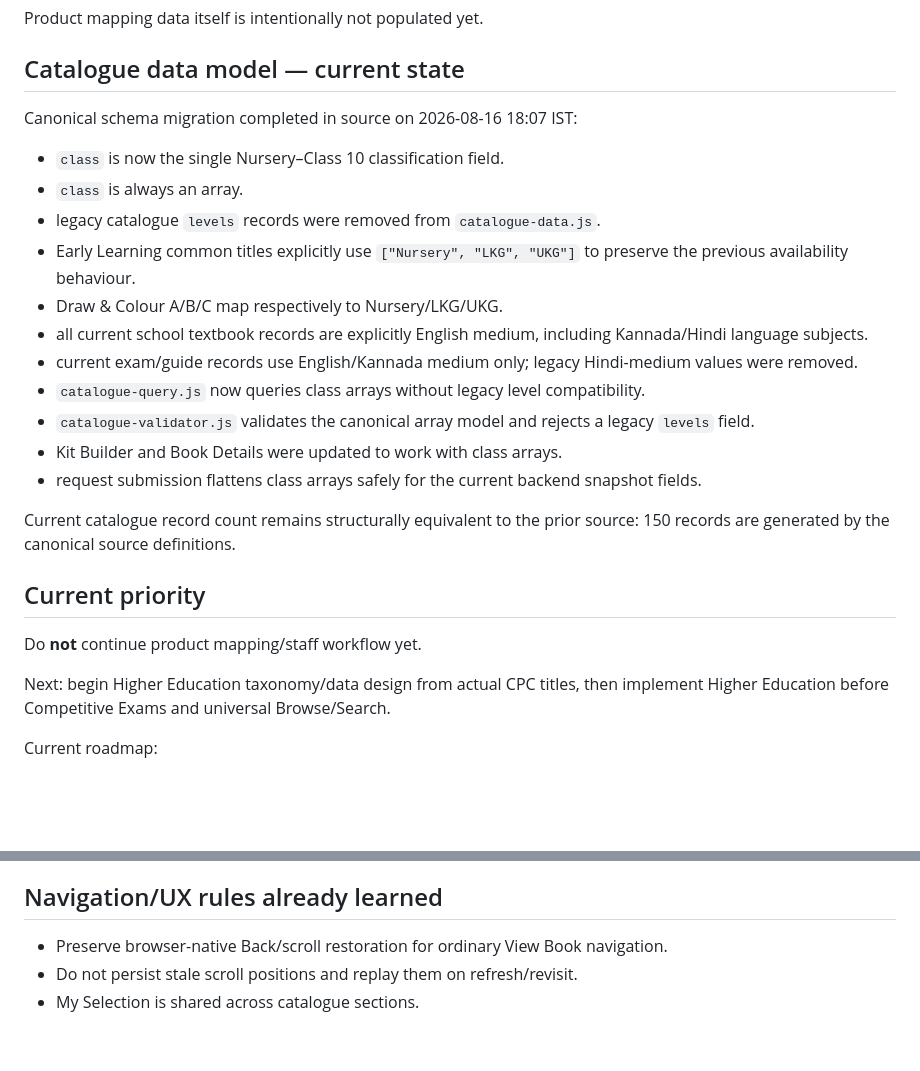
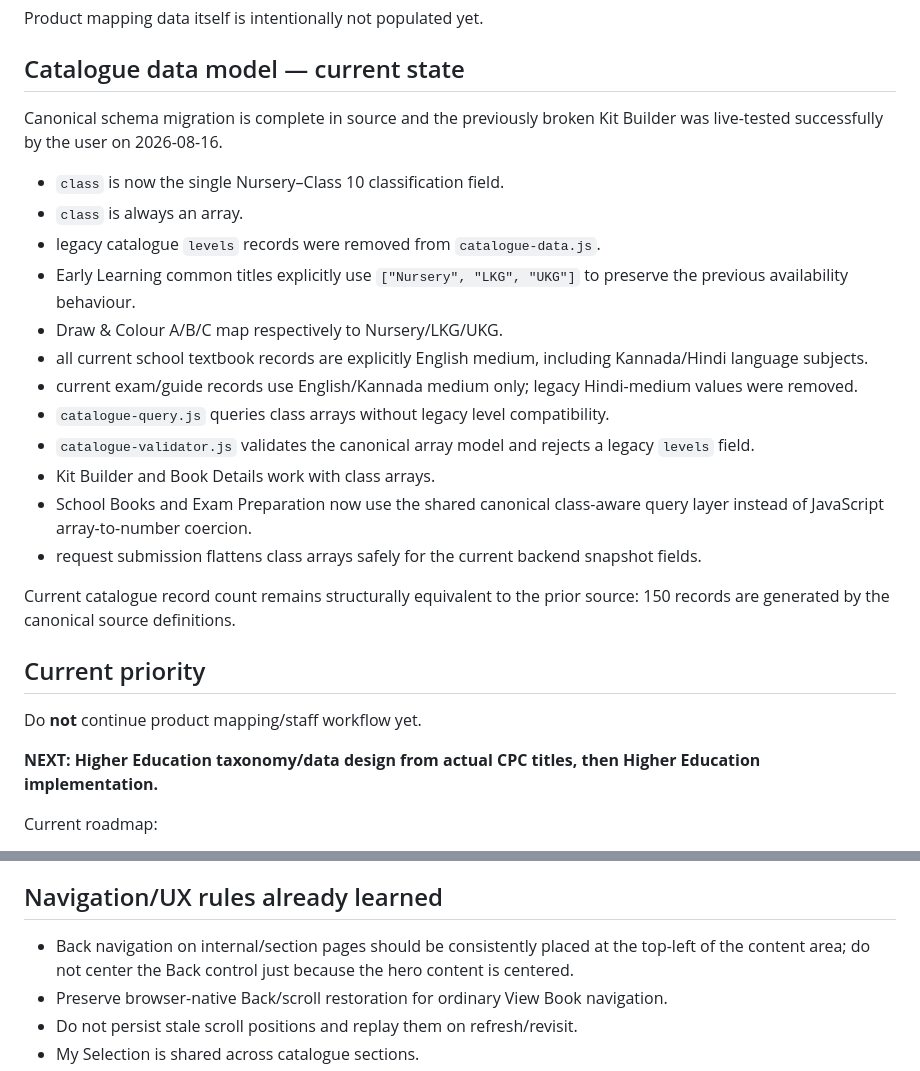
Before and after one commit to cpcbooks/digital-catalogue, a Markdown page: docs/PROJECT-STATE.md, 2 parts joined by grey strips. Rendered like a GitHub page; blank space fills up the shorter version.

Commit message:
Checkpoint canonical class migration and UX rules

```diff
--- a/docs/PROJECT-STATE.md
+++ b/docs/PROJECT-STATE.md
@@ -55,7 +55,7 @@ Product mapping data itself is intentionally not populated yet.
 
 ## Catalogue data model — current state
 
-Canonical schema migration completed in source on 2026-08-16 18:07 IST:
+Canonical schema migration is complete in source and the previously broken Kit Builder was live-tested successfully by the user on 2026-08-16.
 
 - `class` is now the single Nursery–Class 10 classification field.
 - `class` is always an array.
@@ -64,9 +64,10 @@ Canonical schema migration completed in source on 2026-08-16 18:07 IST:
 - Draw & Colour A/B/C map respectively to Nursery/LKG/UKG.
 - all current school textbook records are explicitly English medium, including Kannada/Hindi language subjects.
 - current exam/guide records use English/Kannada medium only; legacy Hindi-medium values were removed.
-- `catalogue-query.js` now queries class arrays without legacy level compatibility.
+- `catalogue-query.js` queries class arrays without legacy level compatibility.
 - `catalogue-validator.js` validates the canonical array model and rejects a legacy `levels` field.
-- Kit Builder and Book Details were updated to work with class arrays.
+- Kit Builder and Book Details work with class arrays.
+- School Books and Exam Preparation now use the shared canonical class-aware query layer instead of JavaScript array-to-number coercion.
 - request submission flattens class arrays safely for the current backend snapshot fields.
 
 Current catalogue record count remains structurally equivalent to the prior source: 150 records are generated by the canonical source definitions.
@@ -75,7 +76,7 @@ Current catalogue record count remains structurally equivalent to the prior sour
 
 Do **not** continue product mapping/staff workflow yet.
 
-Next: begin Higher Education taxonomy/data design from actual CPC titles, then implement Higher Education before Competitive Exams and universal Browse/Search.
+**NEXT: Higher Education taxonomy/data design from actual CPC titles, then Higher Education implementation.**
 
 Current roadmap:
 
@@ -102,6 +103,7 @@ Current roadmap:
 
 ## Navigation/UX rules already learned
 
+- Back navigation on internal/section pages should be consistently placed at the top-left of the content area; do not center the Back control just because the hero content is centered.
 - Preserve browser-native Back/scroll restoration for ordinary View Book navigation.
 - Do not persist stale scroll positions and replay them on refresh/revisit.
 - My Selection is shared across catalogue sections.
```
Also changed, not shown: other parts of docs/PROJECT-STATE.md (+1 -1 lines).
